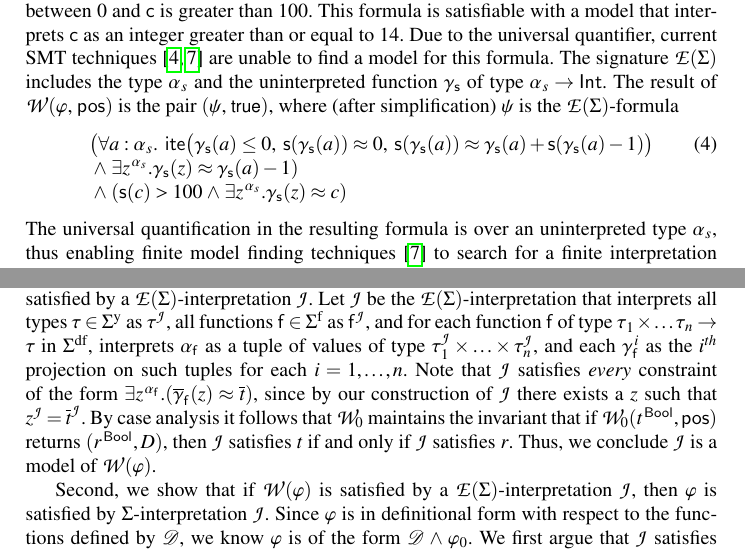
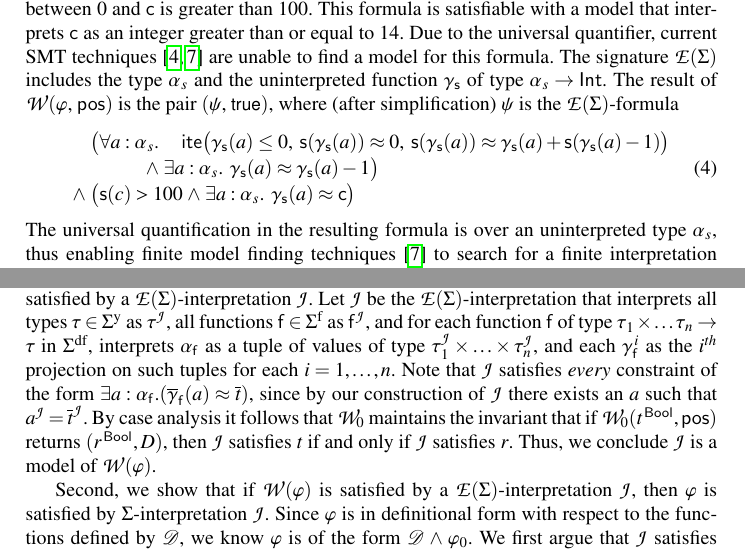
Before and after one commit to ajreynol/FiniteRecFun, a LaTeX paper (tex/main.tex): two parts of pages 5 and 6 of 10, joined at a grey line, cut so that both start at the same text. Compiled offline with pdfLaTeX.

Commit message:
renamed z to a, so that it fits with the type \alpha (abstract)

```diff
--- a/tex/main.tex
+++ b/tex/main.tex
@@ -548,12 +548,17 @@ $\fargsort{s}$ and the uninterpreted function $\farg{\con{s}}$ of type $\fargsor
 $\extendsig{\Sigma}$-formula
 %
 \begin{equation} \label{eq:ex-after}
-\!\begin{aligned}[t]
-  & \bigl(\forall a : \fargsort{s}.\;\, \lite\bigl( \farg{\con{s}}( a ) \leq 0,\;
-     \con{s}(\farg{\con{s}}( a )) \teq 0,\;
-     \con{s}(\farg{\con{s}}( a )) \teq \farg{\con{s}}( a ) + \con{s}( \farg{\con{s}}( a )-1 ) \bigr) \\[-\jot]
- & {} \wedge \exists z\typ{\fargsort{s}}. \farg{\con{s}}( z ) \teq \farg{\con{s}}( a )-1 ) \\[-\jot]
- & {} \wedge ( \con{s}( c ) > 100 \wedge \exists z\typ{\fargsort{s}}. \farg{\con{s}}( z ) \teq c )
+\!\begin{aligned}[c]
+  & \phantom{{\wedge}\; }\bigl(
+    \!\begin{aligned}[t]
+      \forall a : \fargsort{s}.\; & \phantom{{\wedge}\;}\lite\bigl( \farg{\con{s}}( a ) \leq 0,\;
+        \con{s}(\farg{\con{s}}( a )) \teq 0,\;
+        \con{s}(\farg{\con{s}}( a )) \teq \farg{\con{s}}( a ) + \con{s}( \farg{\con{s}}( a )-1 ) \bigr)
+\\[-\jot]
+      {\wedge}\; & \exists a : {\fargsort{s}}.\;\, \farg{\con{s}}( a ) \teq \farg{\con{s}}( a )-1 \bigr)
+\end{aligned}
+\\[-\jot]
+ & {\wedge}\; \bigl( \con{s}( c ) > 100 \wedge \exists a : {\fargsort{s}}.\;\, \farg{\con{s}}( a ) \teq \con{c} \bigr)
 \end{aligned}
 \end{equation}
 %
@@ -606,8 +611,8 @@ all functions $\con{f} \in \sfuns{\Sigma}$ as $\con{f}^\I$,
 and for each function $\con{f}$ of type $\tau_1 \times \ldots \tau_n \rightarrow \tau$ in $\sfundefs{\Sigma}$,
 interprets $\fargsort{\con{f}}$ as a tuple of values of type $\tau_1^\I \times \ldots \times \tau_n^\I$,
 and each $\fargx{\con{f}}{i}$ as the $i^{th}$ projection on such tuples for each $i = 1, \ldots, n$.
-Note that $\J$ satisfies \emph{every} constraint of the form $\exists z\typ{\fargsort{\con{f}}}. ( \vecfarg{\con{f}}( z ) \teq \vec t )$,
-since by our construction of $\J$ there exists a $z$ such that $z^\J = \vec t^\J$.
+Note that $\J$ satisfies \emph{every} constraint of the form $\exists a : {\fargsort{\con{f}}}. ( \vecfarg{\con{f}}( a ) \teq \vec t )$,
+since by our construction of $\J$ there exists an $a$ such that $a^\J = \vec t^\J$.
 By case analysis it follows that $\conv_0$ maintains the invariant that
 if $\conv_0( t\typ{\Bool}, \ptrue )$ returns $( r\typ{\Bool}, D )$,
 then $\I$ satisfies $t$ if and only if $\J$ satisfies $r$.
```
Also changed, not shown: tex/main.tex (12 more changed lines).
